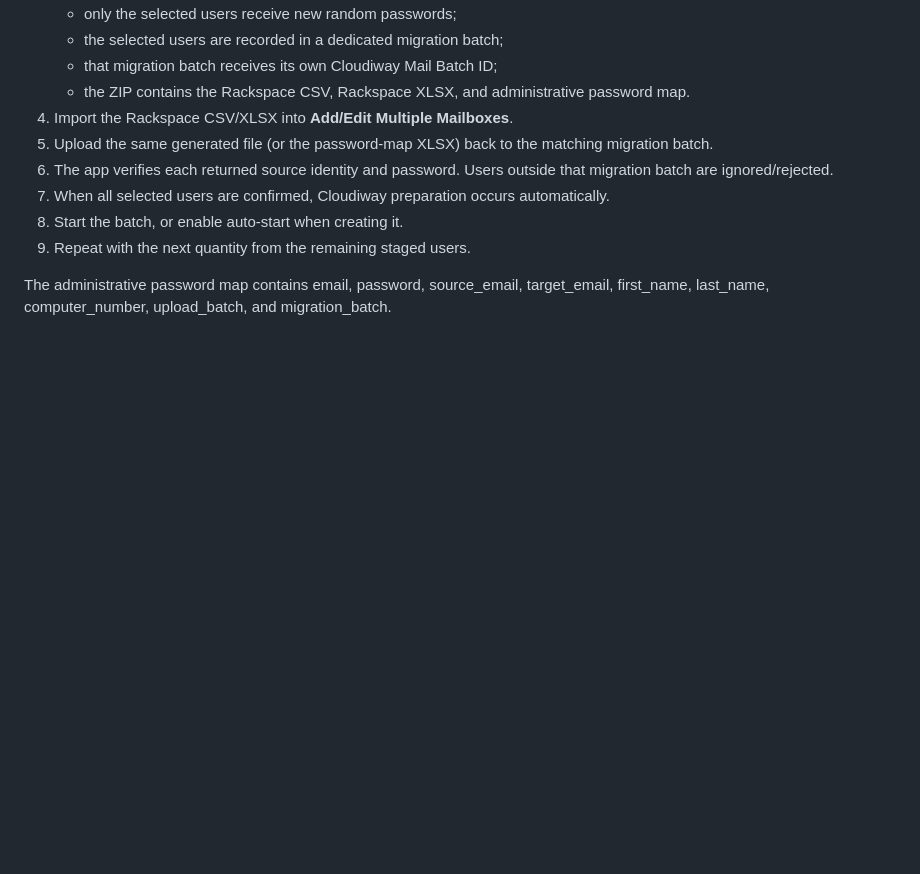
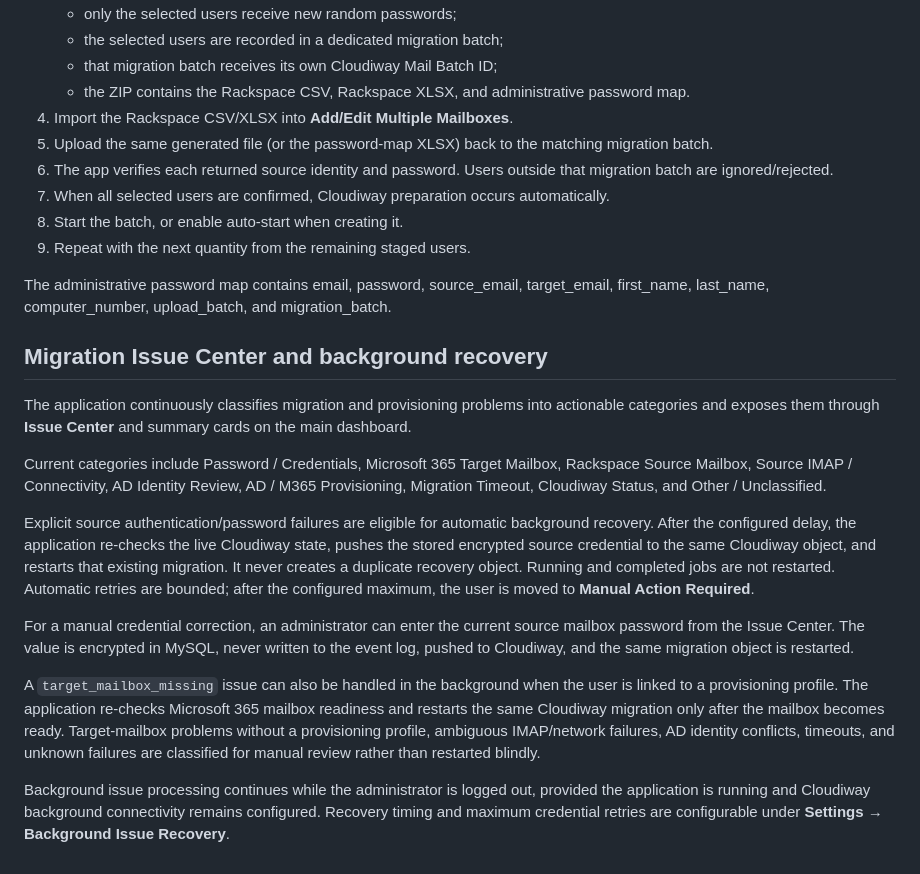
Before and after one commit to nigelebrown/cloudiway-migration-manager, a Markdown page: README.md, the part around the change. Rendered like a GitHub page; blank space fills up the shorter version.

Commit message:
Document issue dashboard and bounded background recovery

```diff
--- a/README.md
+++ b/README.md
@@ -222,3 +222,19 @@ This path is independent of Rackspace API access.
 9. Repeat with the next quantity from the remaining staged users.
 
 The administrative password map contains email, password, source_email, target_email, first_name, last_name, computer_number, upload_batch, and migration_batch.
+
+
+
+## Migration Issue Center and background recovery
+
+The application continuously classifies migration and provisioning problems into actionable categories and exposes them through **Issue Center** and summary cards on the main dashboard.
+
+Current categories include Password / Credentials, Microsoft 365 Target Mailbox, Rackspace Source Mailbox, Source IMAP / Connectivity, AD Identity Review, AD / M365 Provisioning, Migration Timeout, Cloudiway Status, and Other / Unclassified.
+
+Explicit source authentication/password failures are eligible for automatic background recovery. After the configured delay, the application re-checks the live Cloudiway state, pushes the stored encrypted source credential to the same Cloudiway object, and restarts that existing migration. It never creates a duplicate recovery object. Running and completed jobs are not restarted. Automatic retries are bounded; after the configured maximum, the user is moved to **Manual Action Required**.
+
+For a manual credential correction, an administrator can enter the current source mailbox password from the Issue Center. The value is encrypted in MySQL, never written to the event log, pushed to Cloudiway, and the same migration object is restarted.
+
+A `target_mailbox_missing` issue can also be handled in the background when the user is linked to a provisioning profile. The application re-checks Microsoft 365 mailbox readiness and restarts the same Cloudiway migration only after the mailbox becomes ready. Target-mailbox problems without a provisioning profile, ambiguous IMAP/network failures, AD identity conflicts, timeouts, and unknown failures are classified for manual review rather than restarted blindly.
+
+Background issue processing continues while the administrator is logged out, provided the application is running and Cloudiway background connectivity remains configured. Recovery timing and maximum credential retries are configurable under **Settings → Background Issue Recovery**.
```
